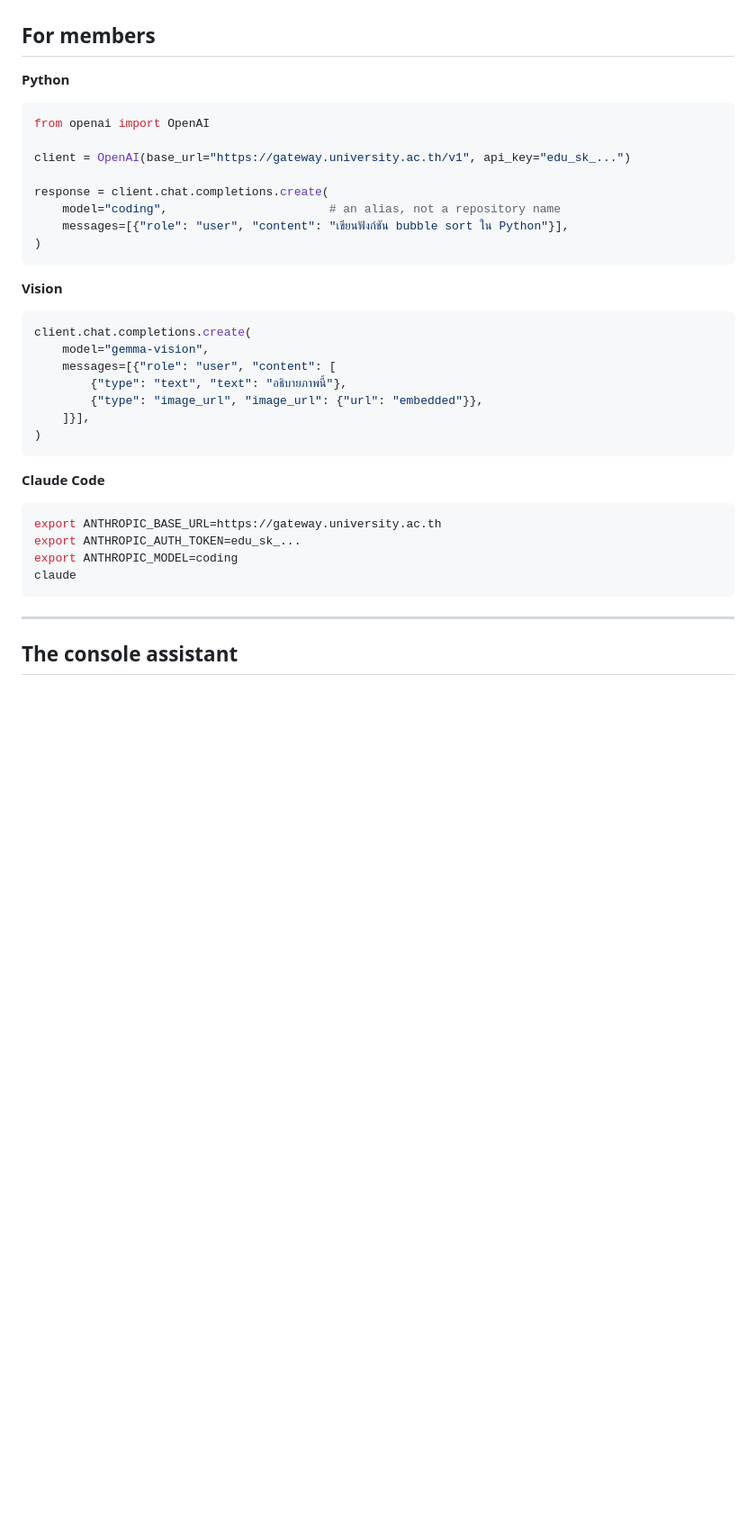
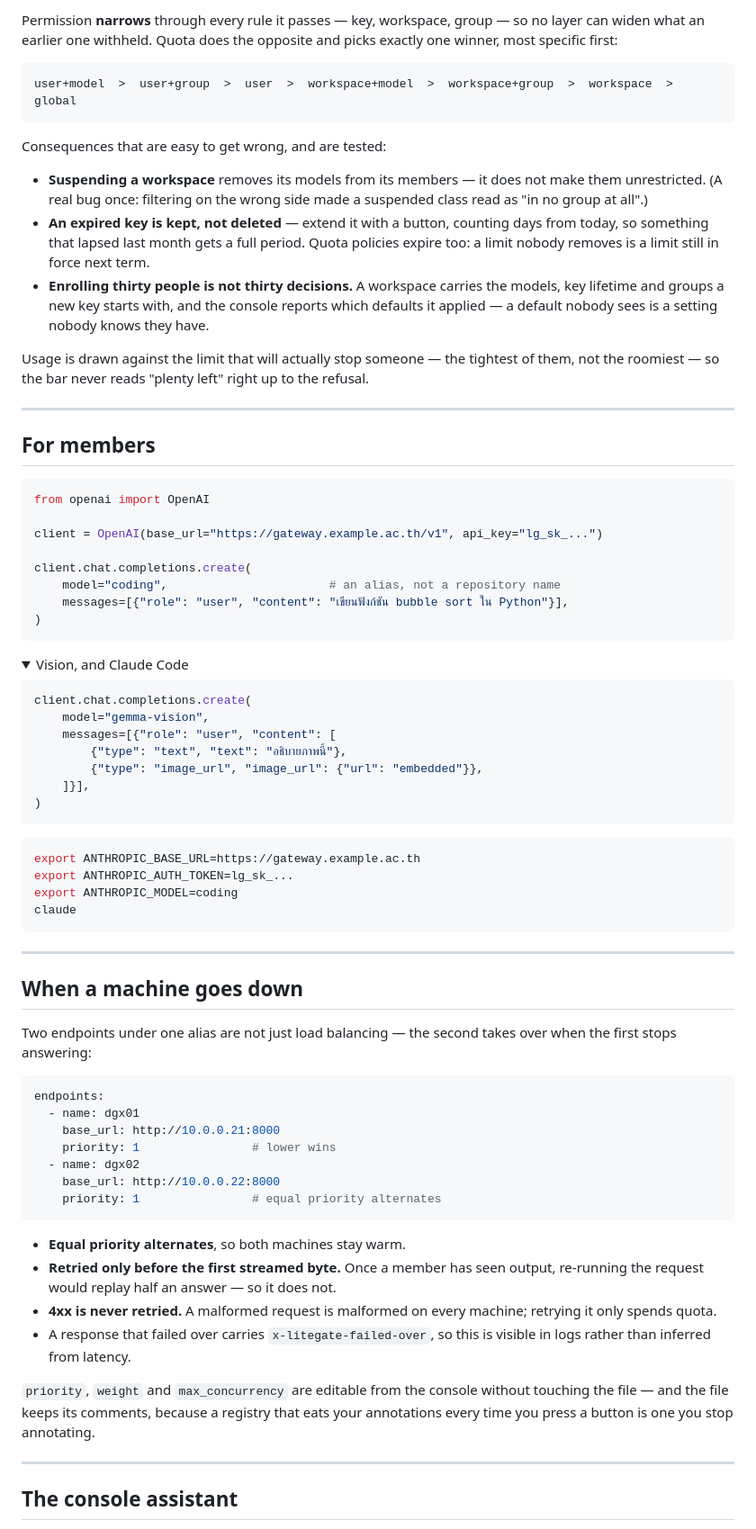
Before and after one commit to neronain/AiGatewayLocal, a Markdown page: README.md, the part around one of its changes. Shown at 90% size. Drawn GitHub-style; folded sections open; blank space fills up the shorter version.

````diff
--- a/README.md
+++ b/README.md
@@ -114,20 +165,46 @@ not a people-management decision.
+Permission **narrows** through every rule it passes — key, workspace, group —
+so no layer can widen what an earlier one withheld. Quota does the opposite and
+picks exactly one winner, most specific first:
+
+```
+user+model  >  user+group  >  user  >  workspace+model  >  workspace+group  >  workspace  >  global
+```
+
+Consequences that are easy to get wrong, and are tested:
+
+- **Suspending a workspace** removes its models from its members — it does not
+  make them unrestricted. (A real bug once: filtering on the wrong side made a
+  suspended class read as "in no group at all".)
+- **An expired key is kept, not deleted** — extend it with a button, counting
+  days from today, so something that lapsed last month gets a full period.
+  Quota policies expire too: a limit nobody removes is a limit still in force
+  next term.
+- **Enrolling thirty people is not thirty decisions.** A workspace carries the
+  models, key lifetime and groups a new key starts with, and the console reports
+  which defaults it applied — a default nobody sees is a setting nobody knows
+  they have.
+
+Usage is drawn against the limit that will actually stop someone — the tightest
+of them, not the roomiest — so the bar never reads "plenty left" right up to the
+refusal.
+
+---
 
 ## For members
-
-**Python**
 
 ```python
 from openai import OpenAI
 
-client = OpenAI(base_url="https://gateway.university.ac.th/v1", api_key="edu_sk_...")
+client = OpenAI(base_url="https://gateway.example.ac.th/v1", api_key="lg_sk_...")
 
-response = client.chat.completions.create(
+client.chat.completions.create(
     model="coding",                       # an alias, not a repository name
     messages=[{"role": "user", "content": "เขียนฟังก์ชัน bubble sort ใน Python"}],
 )
 ```
 
-**Vision**
+<details>
+<summary>Vision, and Claude Code</summary>
 
 ```python
 client.chat.completions.create(
@@ -139,14 +216,43 @@ client.chat.completions.create(
 )
 ```
 
-**Claude Code**
-
 ```bash
-export ANTHROPIC_BASE_URL=https://gateway.university.ac.th
-export ANTHROPIC_AUTH_TOKEN=edu_sk_...
+export ANTHROPIC_BASE_URL=https://gateway.example.ac.th
+export ANTHROPIC_AUTH_TOKEN=lg_sk_...
 export ANTHROPIC_MODEL=coding
 claude
 ```
+
+</details>
+
+---
+
+## When a machine goes down
+
+Two endpoints under one alias are not just load balancing — the second takes
+over when the first stops answering:
+
+```yaml
+endpoints:
+  - name: dgx01
+    base_url: http://10.0.0.21:8000
+    priority: 1                # lower wins
+  - name: dgx02
+    base_url: http://10.0.0.22:8000
+    priority: 1                # equal priority alternates
+```
+
+- **Equal priority alternates**, so both machines stay warm.
+- **Retried only before the first streamed byte.** Once a member has seen output,
+  re-running the request would replay half an answer — so it does not.
+- **4xx is never retried.** A malformed request is malformed on every machine;
+  retrying it only spends quota.
+- A response that failed over carries `x-litegate-failed-over`, so this is
+  visible in logs rather than inferred from latency.
+
+`priority`, `weight` and `max_concurrency` are editable from the console without
+touching the file — and the file keeps its comments, because a registry that
+eats your annotations every time you press a button is one you stop annotating.
 
 ---
 
````
Also changed, not shown: other parts of README.md (+179 -165 lines).
